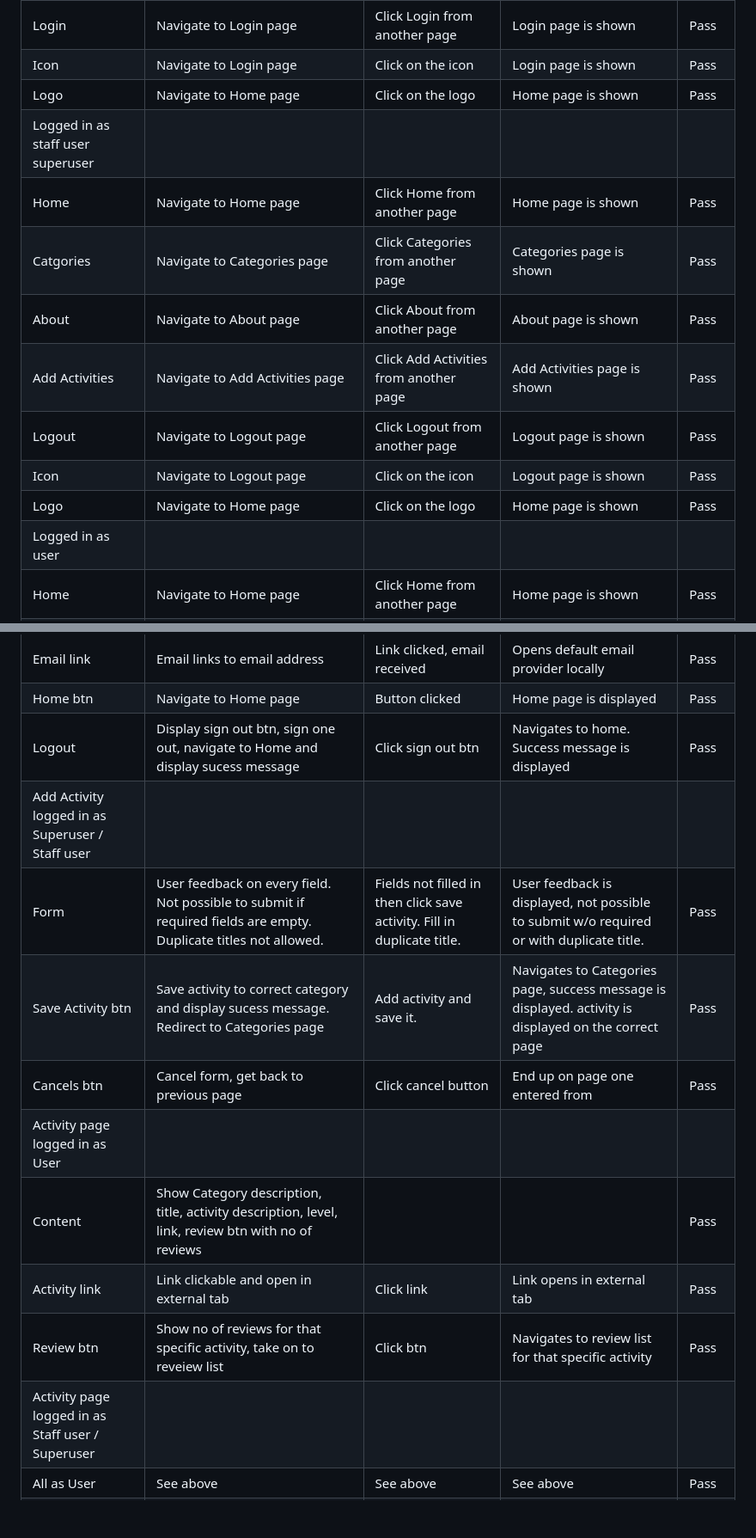
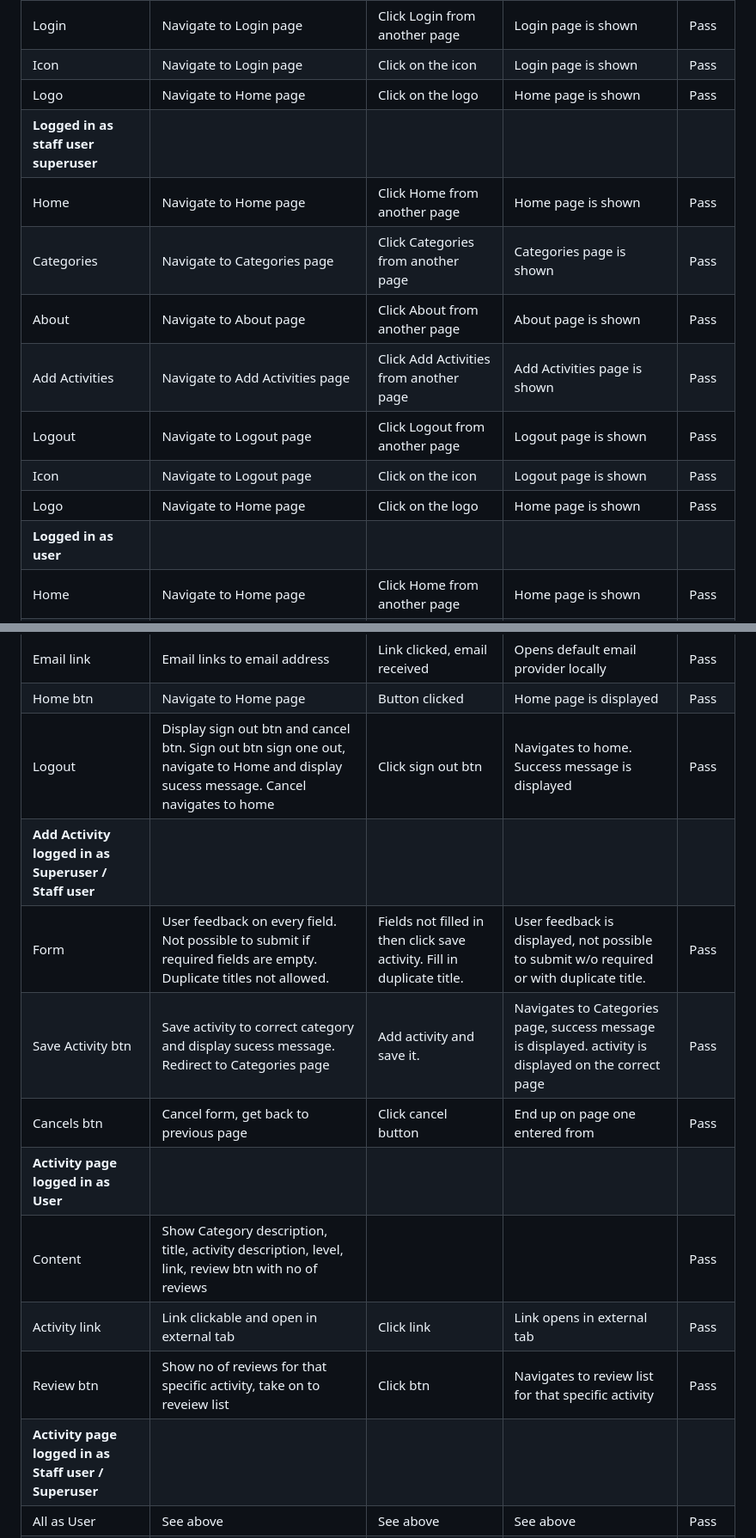
Before and after one commit to Malinchristina/handbook-for-burnout, a Markdown page: testing.md, 2 parts joined by grey strips. Shown at 86% size. GitHub-like rendering; blank space fills up the shorter version.

```diff
--- a/testing.md
+++ b/testing.md
@@ -46,15 +46,15 @@ Lighthouse was used to analyze the performance, accessibility, and SEO of the we
 | Login | Navigate to Login page | Click Login from another page | Login page is shown | Pass |
 | Icon | Navigate to Login page | Click on the icon | Login page is shown | Pass |
 | Logo | Navigate to Home page | Click on the logo | Home page is shown | Pass |
-| Logged in as staff user superuser |  |  |  |  |
+| **Logged in as staff user superuser** |  |  |  |  |
 | Home | Navigate to Home page | Click Home from another page | Home page is shown | Pass |
-| Catgories | Navigate to Categories page | Click Categories from another page | Categories page is shown | Pass |
+| Categories | Navigate to Categories page | Click Categories from another page | Categories page is shown | Pass |
 | About | Navigate to About page | Click About from another page | About page is shown | Pass |
 | Add Activities | Navigate to Add Activities page | Click Add Activities from another page | Add Activities page is shown | Pass |
 | Logout | Navigate to Logout page | Click Logout from another page | Logout page is shown | Pass |
 | Icon | Navigate to Logout page | Click on the icon | Logout page is shown | Pass |
 | Logo | Navigate to Home page | Click on the logo | Home page is shown | Pass |
-| Logged in as user |  |  |  |  |
+| **Logged in as user** |  |  |  |  |
 | Home | Navigate to Home page | Click Home from another page | Home page is shown | Pass |
 | Catgories | Navigate to Categories page | Click Categories from another page | Categories page is shown | Pass |
 | About | Navigate to About page | Click About from another page | About page is shown | Pass |
@@ -85,16 +85,16 @@ Lighthouse was used to analyze the performance, accessibility, and SEO of the we
 | Forgotten password page |  |  |  |  |
 | Email link | Email links to email address | Link clicked, email received | Opens default email provider locally | Pass |
 | Home btn | Navigate to Home page | Button clicked | Home page is displayed | Pass |
-| Logout | Display sign out btn, sign one out, navigate to Home and display sucess message | Click sign out btn | Navigates to home. Success message is displayed | Pass |
-| Add Activity logged in as Superuser / Staff user |  |  |  |  |
+| Logout | Display sign out btn and cancel btn. Sign out btn sign one out, navigate to Home and display sucess message. Cancel navigates to home | Click sign out btn | Navigates to home. Success message is displayed | Pass |
+| **Add Activity logged in as Superuser / Staff user** |  |  |  |  |
 | Form | User feedback on every field. Not possible to submit if required fields are empty. Duplicate titles not allowed. | Fields not filled in then click save activity. Fill in duplicate title. | User feedback is displayed, not possible to submit w/o required or with duplicate title. | Pass |
 | Save Activity btn | Save activity to correct category and display sucess message. Redirect to Categories page | Add activity and save it. | Navigates to Categories page, success message is displayed. activity is displayed on the correct page | Pass |
 | Cancels btn | Cancel form, get back to previous page | Click cancel button | End up on page one entered from | Pass |
-| Activity page logged in as User |  |  |  |  |
+| **Activity page logged in as User** |  |  |  |  |
 | Content | Show  Category description, title, activity description, level, link, review btn with no of reviews |  |  | Pass |
 | Activity link | Link clickable and open in external tab | Click link | Link opens in external tab | Pass |
 | Review btn | Show no of reviews for that specific activity, take on to reveiew list | Click btn | Navigates to review list for that specific activity | Pass |
-| Activity page logged in as Staff user / Superuser |  |  |  |  |
+| **Activity page logged in as Staff user / Superuser** |  |  |  |  |
 | All as User | See above | See above | See above | Pass |
 | Edit btn | Show edit btn under each activity. Navigates one to edit form. | Click edit btn | Navigate to Edit Activity form | Pass |
 | Edit activity | Edit all fields, navigate to categories, display success message. | Editing different fields and save. | Navigates to Categories and display suggess message. | Pass |
```
Also changed, not shown: other parts of testing.md (+6 -6 lines).
